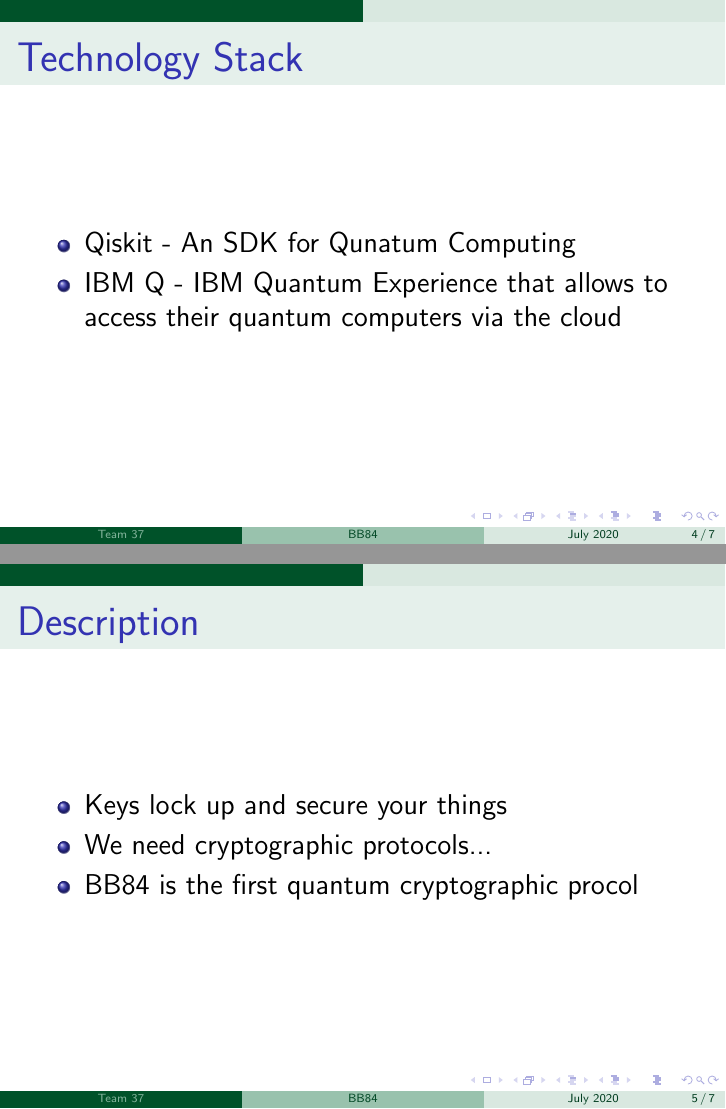
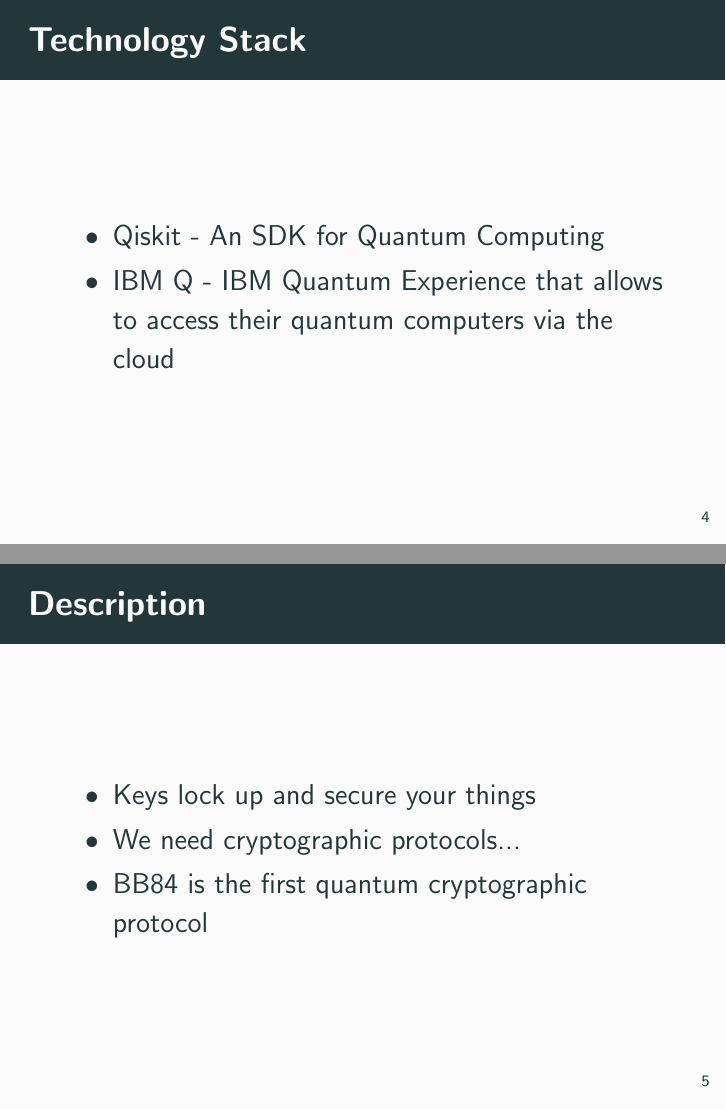
Before and after one commit to rathilakshika/The-BB84-Protocol, LaTeX slides (presentation.tex): pages 4 and 7 of 9, joined at a grey line. Compiled offline with pdfLaTeX.

Commit message:
made some changes

```diff
--- a/presentation.tex
+++ b/presentation.tex
@@ -1,5 +1,5 @@
 \documentclass[14 pt]{beamer}
-\usetheme{EastLansing}
+\usetheme{metropolis}
 
 
 \title[BB84]{BB84}
@@ -33,7 +33,7 @@
 
 \begin{frame}{Technology Stack}
 	\begin{itemize}
-		\item Qiskit - An SDK for Qunatum Computing
+		\item Qiskit - An SDK for Quantum Computing
 		\item IBM Q - IBM Quantum Experience that allows to access their quantum computers via the cloud
 	\end{itemize}
 \end{frame}
@@ -42,9 +42,10 @@
     \begin{itemize}[<+->]
         \item Keys lock up and secure your things
         \item We need cryptographic protocols...
-        \item BB84 is the first quantum cryptographic procol
+        \item BB84 is the first quantum cryptographic protocol
     \end{itemize}
 \end{frame}
+
 
 \begin{frame}{Status}
 	\begin{itemize}
```
